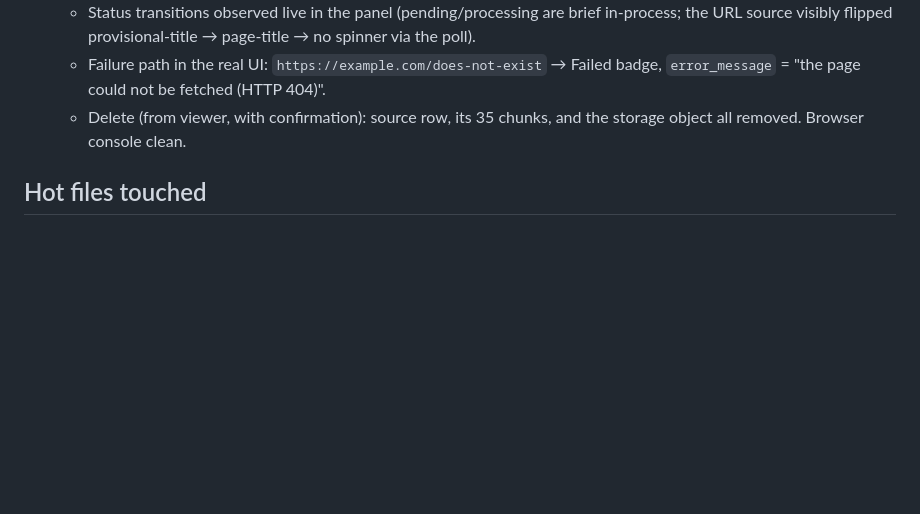
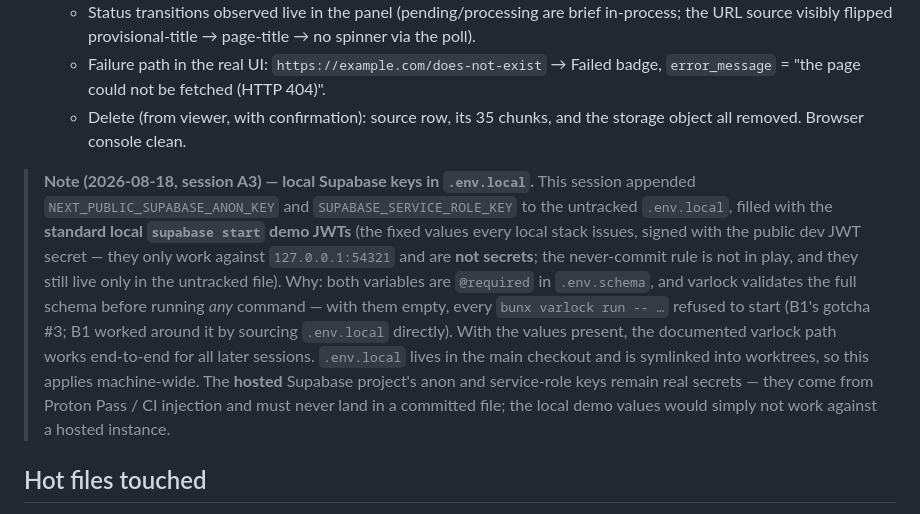
Before and after one commit to DonHeidi/notebooklm-clone, a Markdown page: handovers/2026-08-18-session-a3-ingestion.md, the part around the change. GitHub-like rendering; blank space fills up the shorter version.

Commit message:
docs(handovers): note local supabase demo keys added to .env.local in a3
Co-Authored-By: Claude Fable 5 <noreply@anthropic.com>

```diff
--- a/handovers/2026-08-18-session-a3-ingestion.md
+++ b/handovers/2026-08-18-session-a3-ingestion.md
@@ -99,6 +99,24 @@ job state lives in `sources.status` from day one.
   - Delete (from viewer, with confirmation): source row, its 35 chunks, and
     the storage object all removed. Browser console clean.
 
+> **Note (2026-08-18, session A3) — local Supabase keys in `.env.local`.**
+> This session appended `NEXT_PUBLIC_SUPABASE_ANON_KEY` and
+> `SUPABASE_SERVICE_ROLE_KEY` to the untracked `.env.local`, filled with the
+> **standard local `supabase start` demo JWTs** (the fixed values every local
+> stack issues, signed with the public dev JWT secret — they only work
+> against `127.0.0.1:54321` and are **not secrets**; the never-commit rule is
+> not in play, and they still live only in the untracked file). Why: both
+> variables are `@required` in `.env.schema`, and varlock validates the full
+> schema before running *any* command — with them empty, every
+> `bunx varlock run -- …` refused to start (B1's gotcha #3; B1 worked around
+> it by sourcing `.env.local` directly). With the values present, the
+> documented varlock path works end-to-end for all later sessions.
+> `.env.local` lives in the main checkout and is symlinked into worktrees,
+> so this applies machine-wide. The **hosted** Supabase project's anon and
+> service-role keys remain real secrets — they come from Proton Pass /
+> CI injection and must never land in a committed file; the local demo
+> values would simply not work against a hosted instance.
+
 ## Hot files touched
 
 - `bun.lock` + `apps/webapp/package.json`: new deps `unpdf`,
```
